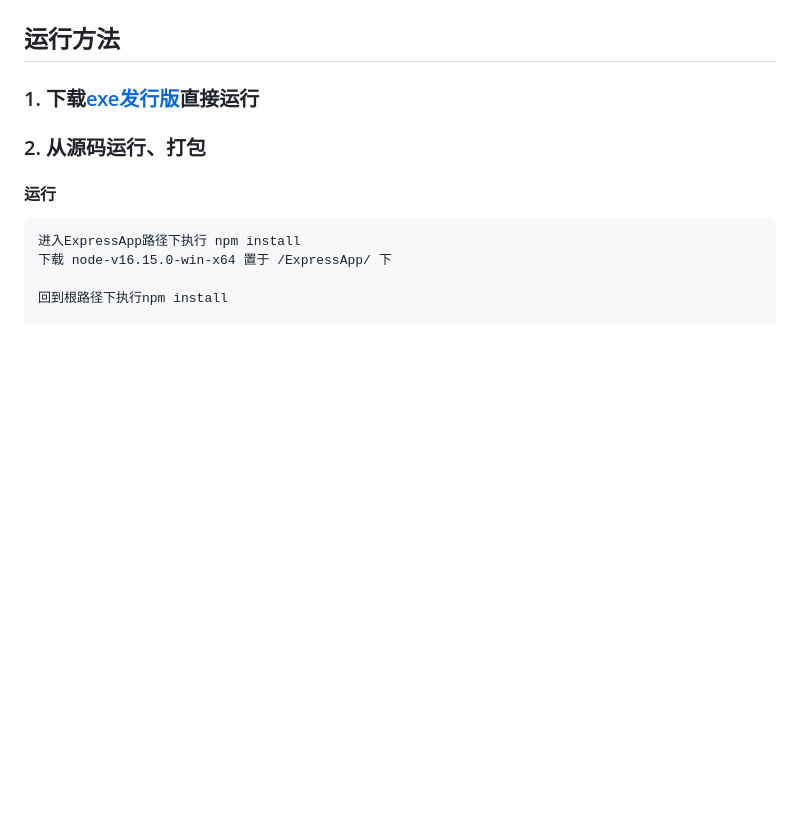
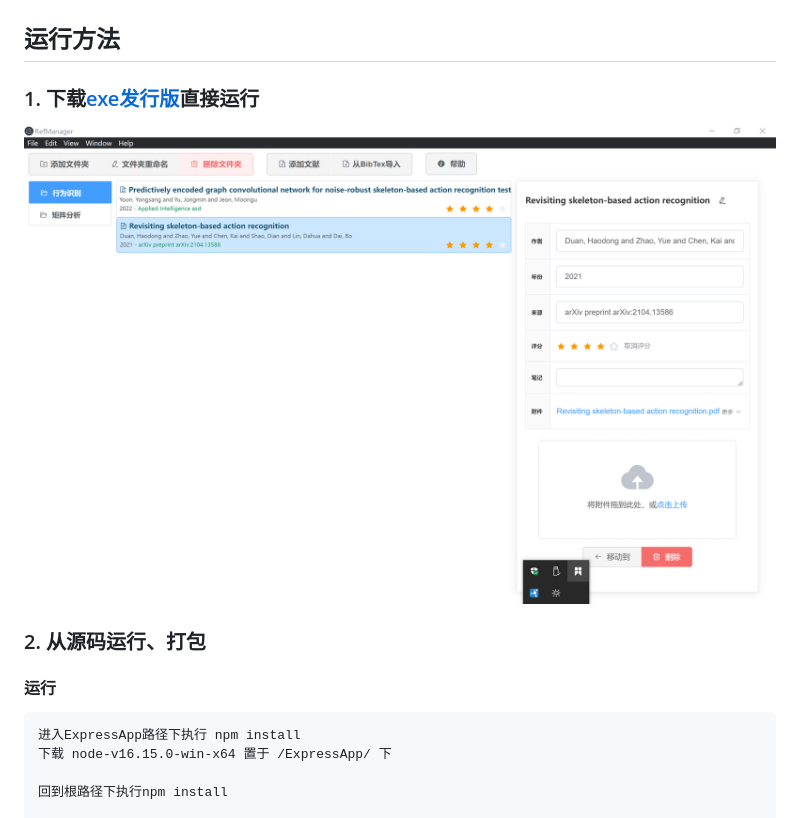
Before and after one commit to guojj33/RefManagerApp, a Markdown page: README.md, the part around the change. Rendered like a GitHub page; pictures changed too: assets/front-end.png (added); blank space fills up the shorter version.

```diff
--- a/README.md
+++ b/README.md
@@ -3,6 +3,8 @@
 ## 运行方法
 
 ### 1. 下载[exe发行版](https://github.com/guojj33/RefManagerApp/releases/tag/v0.1.0-alpha)直接运行
+
+![](./assets/front-end.png)
 
 ### 2. 从源码运行、打包
 
```
Also changed, not shown: 3 other files.
